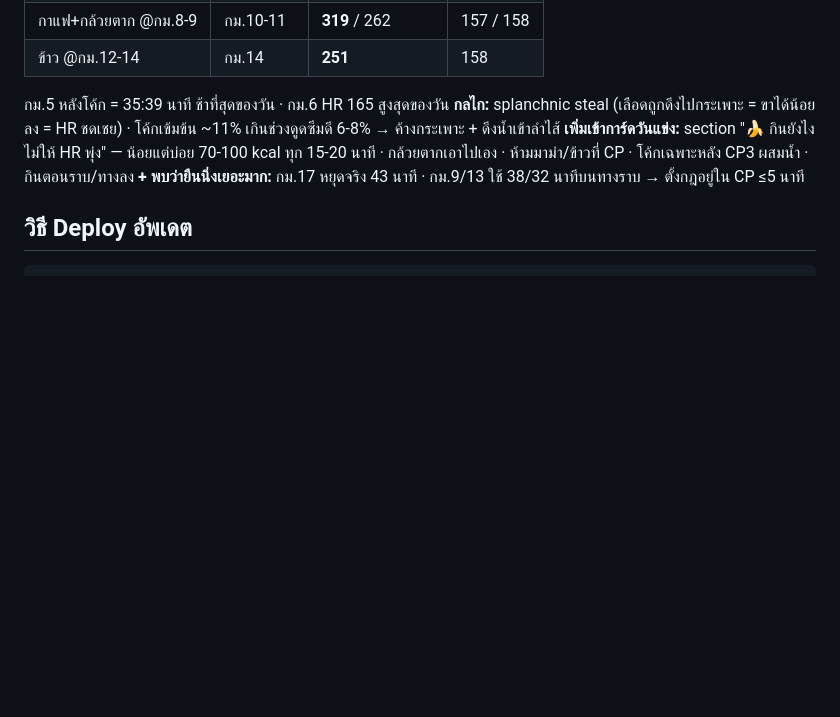
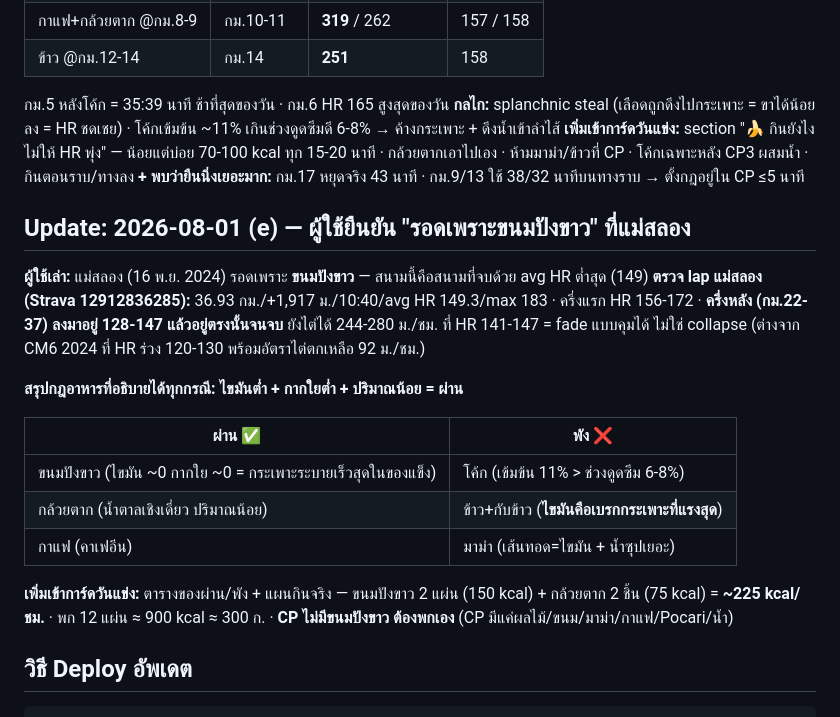
Before and after one commit to nuciferx/health-dashboard, a Markdown page: PROJECT_LOG.md, the part around the change. Drawn GitHub-style; blank space fills up the shorter version.

````diff
--- a/PROJECT_LOG.md
+++ b/PROJECT_LOG.md
@@ -430,6 +430,21 @@ SHEET_ID
 **เพิ่มเข้าการ์ดวันแข่ง:** section "🍌 กินยังไงไม่ให้ HR พุ่ง" — น้อยแต่บ่อย 70-100 kcal ทุก 15-20 นาที · กล้วยตากเอาไปเอง · ห้ามมาม่า/ข้าวที่ CP · โค้กเฉพาะหลัง CP3 ผสมน้ำ · กินตอนราบ/ทางลง
 **+ พบว่ายืนนิ่งเยอะมาก:** กม.17 หยุดจริง 43 นาที · กม.9/13 ใช้ 38/32 นาทีบนทางราบ → ตั้งกฎอยู่ใน CP ≤5 นาที
 
+## Update: 2026-08-01 (e) — ผู้ใช้ยืนยัน "รอดเพราะขนมปังขาว" ที่แม่สลอง
+
+**ผู้ใช้เล่า:** แม่สลอง (16 พ.ย. 2024) รอดเพราะ **ขนมปังขาว** — สนามนี้คือสนามที่จบด้วย avg HR ต่ำสุด (149)
+**ตรวจ lap แม่สลอง (Strava 12912836285):** 36.93 กม./+1,917 ม./10:40/avg HR 149.3/max 183 · ครึ่งแรก HR 156-172 · **ครึ่งหลัง (กม.22-37) ลงมาอยู่ 128-147 แล้วอยู่ตรงนั้นจนจบ** ยังไต่ได้ 244-280 ม./ชม. ที่ HR 141-147 = fade แบบคุมได้ ไม่ใช่ collapse (ต่างจาก CM6 2024 ที่ HR ร่วง 120-130 พร้อมอัตราไต่ตกเหลือ 92 ม./ชม.)
+
+**สรุปกฎอาหารที่อธิบายได้ทุกกรณี: ไขมันต่ำ + กากใยต่ำ + ปริมาณน้อย = ผ่าน**
+
+| ผ่าน ✅ | พัง ❌ |
+|---|---|
+| ขนมปังขาว (ไขมัน ~0 กากใย ~0 = กระเพาะระบายเร็วสุดในของแข็ง) | โค้ก (เข้มข้น 11% > ช่วงดูดซึม 6-8%) |
+| กล้วยตาก (น้ำตาลเชิงเดี่ยว ปริมาณน้อย) | ข้าว+กับข้าว (**ไขมันคือเบรกกระเพาะที่แรงสุด**) |
+| กาแฟ (คาเฟอีน) | มาม่า (เส้นทอด=ไขมัน + น้ำซุปเยอะ) |
+
+**เพิ่มเข้าการ์ดวันแข่ง:** ตารางของผ่าน/พัง + แผนกินจริง — ขนมปังขาว 2 แผ่น (150 kcal) + กล้วยตาก 2 ชิ้น (75 kcal) = **~225 kcal/ชม.** · พก 12 แผ่น ≈ 900 kcal ≈ 300 ก. · **CP ไม่มีขนมปังขาว ต้องพกเอง** (CP มีแค่ผลไม้/ขนม/มาม่า/กาแฟ/Pocari/น้ำ)
+
 ## วิธี Deploy อัพเดต
 
 ```bash
````
Also changed, not shown: CM6_i2_การ์ดวันแข่ง.md (+28 -3 lines).
